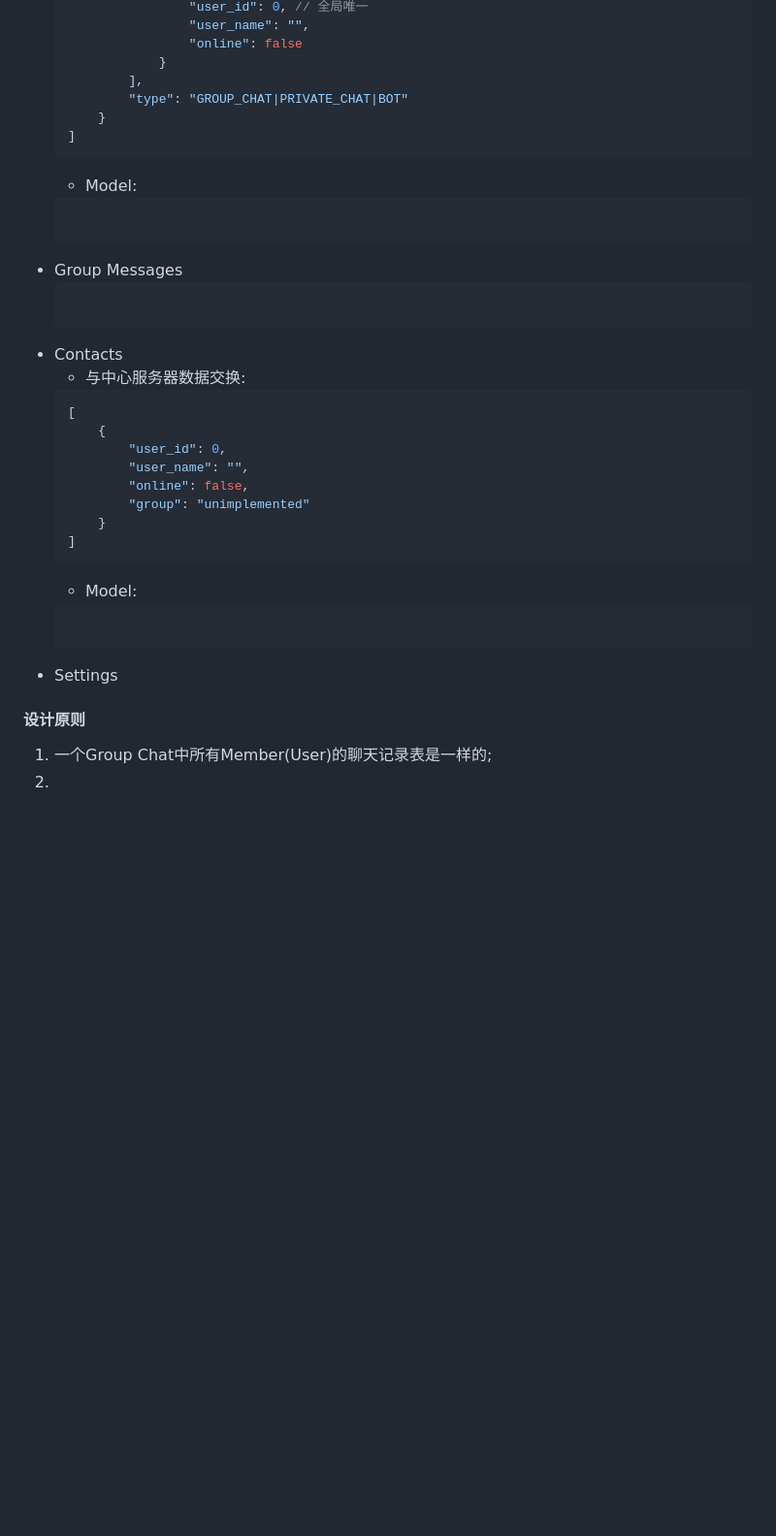
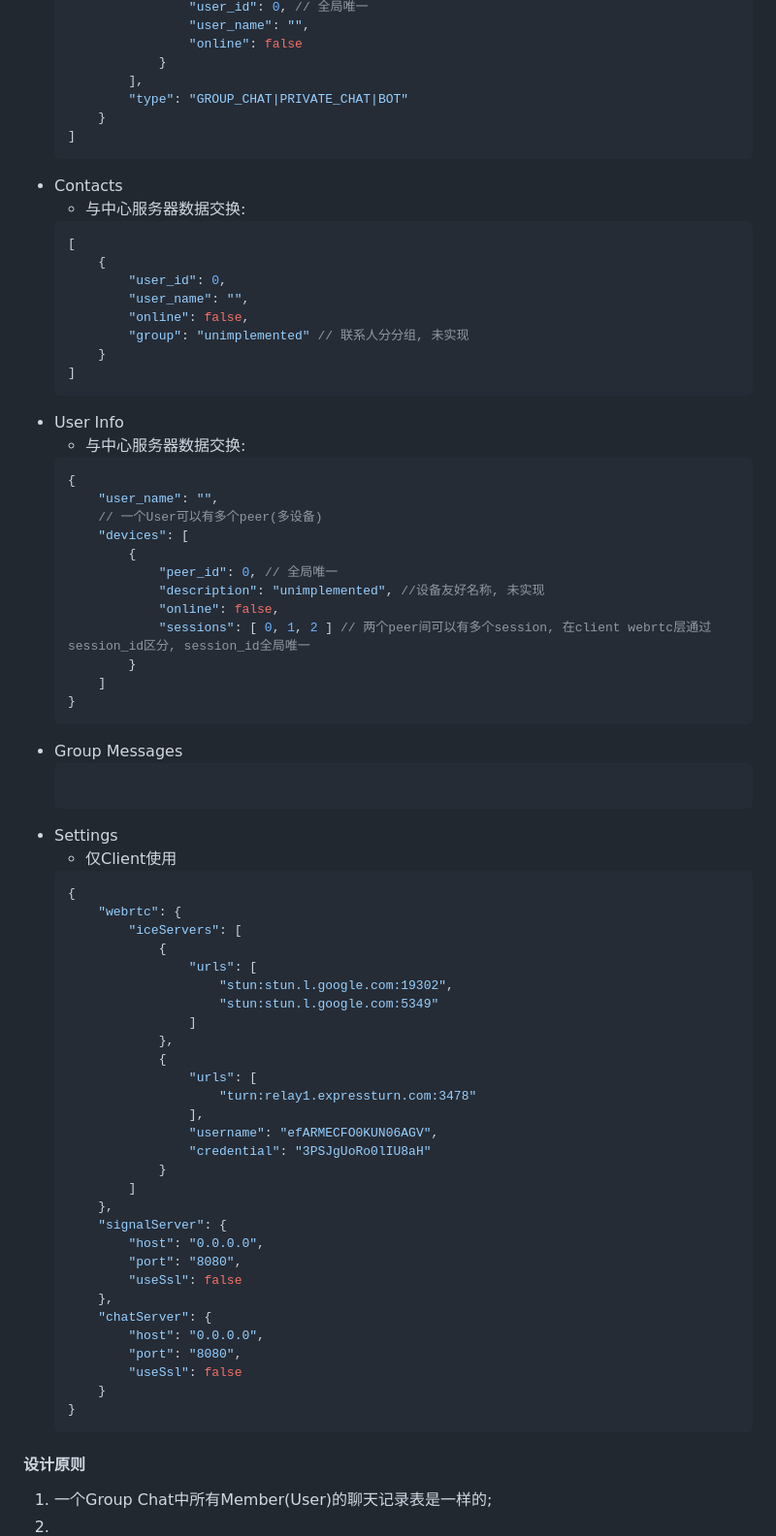
Before and after one commit to Bobby-Ling/Chatorrent, a Markdown page: docs/Design.md, the part around one of its changes. Shown at 97% size. GitHub-like rendering; blank space fills up the shorter version.

Commit message:
design: center server api json schema

````diff
--- a/docs/Design.md
+++ b/docs/Design.md
@@ -162,14 +162,6 @@ sequenceDiagram
         }
     ]
     ```
-    - Model:
-    ```sql
-
-    ```
-- Group Messages
-    ```sql
-
-    ```
 - Contacts
     - 与中心服务器数据交换:
     ```json
@@ -178,16 +170,63 @@ sequenceDiagram
             "user_id": 0,
             "user_name": "",
             "online": false,
-            "group": "unimplemented"
+            "group": "unimplemented" // 联系人分分组, 未实现
         }
     ]
     ```
-    - Model:
+- User Info
+    - 与中心服务器数据交换:
+    ```json
+    {
+        "user_name": "",
+        // 一个User可以有多个peer(多设备)
+        "devices": [
+            {
+                "peer_id": 0, // 全局唯一
+                "description": "unimplemented", //设备友好名称, 未实现
+                "online": false,
+                "sessions": [ 0, 1, 2 ] // 两个peer间可以有多个session, 在client webrtc层通过session_id区分, session_id全局唯一
+            }
+        ]
+    }
+    ```
+- Group Messages
     ```sql
 
     ```
 - Settings
-
+    - 仅Client使用
+    ```json
+    {
+        "webrtc": {
+            "iceServers": [
+                {
+                    "urls": [
+                        "stun:stun.l.google.com:19302",
+                        "stun:stun.l.google.com:5349"
+                    ]
+                },
+                {
+                    "urls": [
+                        "turn:relay1.expressturn.com:3478"
+                    ],
+                    "username": "efARMECFO0KUN06AGV",
+                    "credential": "3PSJgUoRo0lIU8aH"
+                }
+            ]
+        },
+        "signalServer": {
+            "host": "0.0.0.0",
+            "port": "8080",
+            "useSsl": false
+        },
+        "chatServer": {
+            "host": "0.0.0.0",
+            "port": "8080",
+            "useSsl": false
+        }
+    }
+    ```
 #### 设计原则
 
 1. 一个Group Chat中所有Member(User)的聊天记录表是一样的;
````
Also changed, not shown: other parts of docs/Design.md (+1 -1 lines).
